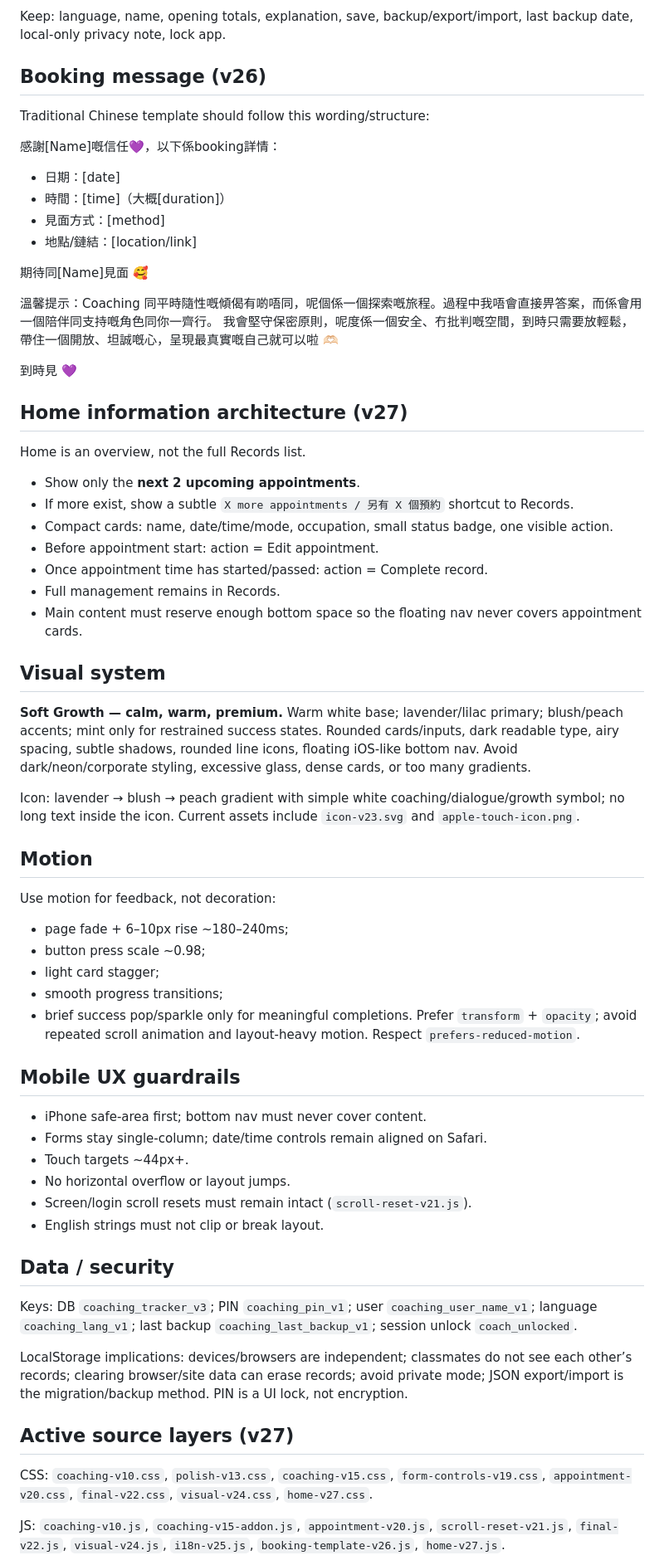
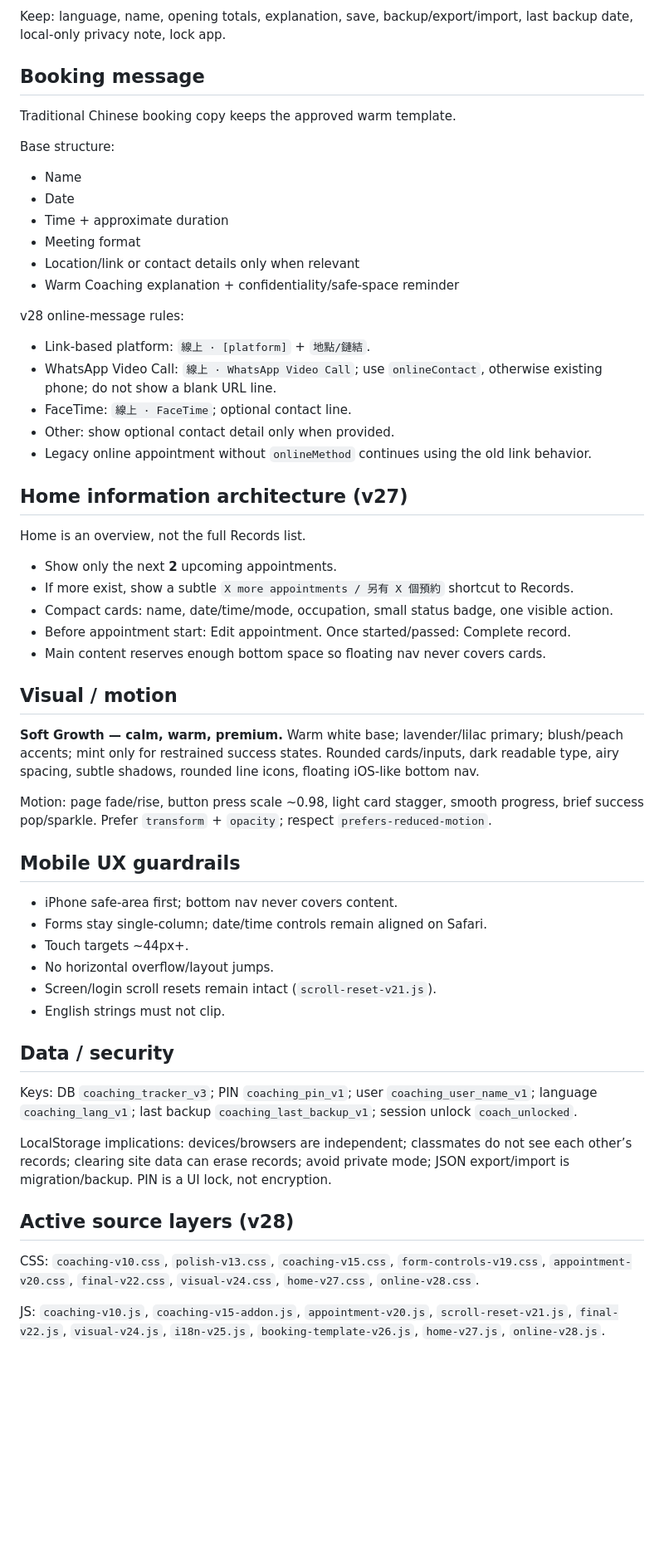
Before and after one commit to carriehw/carrie-coaching-tracker, a Markdown page: PROJECT_SPEC.md, the part around one of its changes. Shown at 83% size. Rendered like a GitHub page; blank space fills up the shorter version.

Commit message:
Document v28 online appointment methods

```diff
--- a/PROJECT_SPEC.md
+++ b/PROJECT_SPEC.md
@@ -44,61 +64,52 @@ Keep: total/100, paid-exchange/75, free hours, completed sessions, recorded Coac
 ### Settings
 Keep: language, name, opening totals, explanation, save, backup/export/import, last backup date, local-only privacy note, lock app.
 
-## Booking message (v26)
-Traditional Chinese template should follow this wording/structure:
+## Booking message
+Traditional Chinese booking copy keeps the approved warm template.
 
-感謝[Name]嘅信任💜，以下係booking詳情：
-- 日期：[date]
-- 時間：[time]（大概[duration]）
-- 見面方式：[method]
-- 地點/鏈結：[location/link]
+Base structure:
+- Name
+- Date
+- Time + approximate duration
+- Meeting format
+- Location/link or contact details only when relevant
+- Warm Coaching explanation + confidentiality/safe-space reminder
 
-期待同[Name]見面 🥰
-
-溫馨提示：Coaching 同平時隨性嘅傾偈有啲唔同，呢個係一個探索嘅旅程。過程中我唔會直接畀答案，而係會用一個陪伴同支持嘅角色同你一齊行。
-我會堅守保密原則，呢度係一個安全、冇批判嘅空間，到時只需要放輕鬆，帶住一個開放、坦誠嘅心，呈現最真實嘅自己就可以啦 🫶🏻
-
-到時見 💜
+v28 online-message rules:
+- Link-based platform: `線上 · [platform]` + `地點/鏈結`.
+- WhatsApp Video Call: `線上 · WhatsApp Video Call`; use `onlineContact`, otherwise existing phone; do not show a blank URL line.
+- FaceTime: `線上 · FaceTime`; optional contact line.
+- Other: show optional contact detail only when provided.
+- Legacy online appointment without `onlineMethod` continues using the old link behavior.
 
 ## Home information architecture (v27)
 Home is an overview, not the full Records list.
-- Show only the **next 2 upcoming appointments**.
+- Show only the next **2** upcoming appointments.
 - If more exist, show a subtle `X more appointments / 另有 X 個預約` shortcut to Records.
 - Compact cards: name, date/time/mode, occupation, small status badge, one visible action.
-- Before appointment start: action = Edit appointment.
-- Once appointment time has started/passed: action = Complete record.
-- Full management remains in Records.
-- Main content must reserve enough bottom space so the floating nav never covers appointment cards.
+- Before appointment start: Edit appointment. Once started/passed: Complete record.
+- Main content reserves enough bottom space so floating nav never covers cards.
 
-## Visual system
-**Soft Growth — calm, warm, premium.** Warm white base; lavender/lilac primary; blush/peach accents; mint only for restrained success states. Rounded cards/inputs, dark readable type, airy spacing, subtle shadows, rounded line icons, floating iOS-like bottom nav. Avoid dark/neon/corporate styling, excessive glass, dense cards, or too many gradients.
+## Visual / motion
+**Soft Growth — calm, warm, premium.** Warm white base; lavender/lilac primary; blush/peach accents; mint only for restrained success states. Rounded cards/inputs, dark readable type, airy spacing, subtle shadows, rounded line icons, floating iOS-like bottom nav.
 
-Icon: lavender → blush → peach gradient with simple white coaching/dialogue/growth symbol; no long text inside the icon. Current assets include `icon-v23.svg` and `apple-touch-icon.png`.
-
-## Motion
-Use motion for feedback, not decoration:
-- page fade + 6–10px rise ~180–240ms;
-- button press scale ~0.98;
-- light card stagger;
-- smooth progress transitions;
-- brief success pop/sparkle only for meaningful completions.
-Prefer `transform` + `opacity`; avoid repeated scroll animation and layout-heavy motion. Respect `prefers-reduced-motion`.
+Motion: page fade/rise, button press scale ~0.98, light card stagger, smooth progress, brief success pop/sparkle. Prefer `transform` + `opacity`; respect `prefers-reduced-motion`.
 
 ## Mobile UX guardrails
-- iPhone safe-area first; bottom nav must never cover content.
+- iPhone safe-area first; bottom nav never covers content.
 - Forms stay single-column; date/time controls remain aligned on Safari.
 - Touch targets ~44px+.
-- No horizontal overflow or layout jumps.
-- Screen/login scroll resets must remain intact (`scroll-reset-v21.js`).
-- English strings must not clip or break layout.
+- No horizontal overflow/layout jumps.
+- Screen/login scroll resets remain intact (`scroll-reset-v21.js`).
+- English strings must not clip.
 
 ## Data / security
 Keys: DB `coaching_tracker_v3`; PIN `coaching_pin_v1`; user `coaching_user_name_v1`; language `coaching_lang_v1`; last backup `coaching_last_backup_v1`; session unlock `coach_unlocked`.
 
-LocalStorage implications: devices/browsers are independent; classmates do not see each other’s records; clearing browser/site data can erase records; avoid private mode; JSON export/import is the migration/backup method. PIN is a UI lock, not encryption.
+LocalStorage implications: devices/browsers are independent; classmates do not see each other’s records; clearing site data can erase records; avoid private mode; JSON export/import is migration/backup. PIN is a UI lock, not encryption.
 
-## Active source layers (v27)
-CSS: `coaching-v10.css`, `polish-v13.css`, `coaching-v15.css`, `form-controls-v19.css`, `appointment-v20.css`, `final-v22.css`, `visual-v24.css`, `home-v27.css`.
+## Active source layers (v28)
+CSS: `coaching-v10.css`, `polish-v13.css`, `coaching-v15.css`, `form-controls-v19.css`, `appointment-v20.css`, `final-v22.css`, `visual-v24.css`, `home-v27.css`, `online-v28.css`.
 
-JS: `coaching-v10.js`, `coaching-v15-addon.js`, `appointment-v20.js`, `scroll-reset-v21.js`, `final-v22.js`, `visual-v24.js`, `i18n-v25.js`, `booking-template-v26.js`, `home-v27.js`.
+JS: `coaching-v10.js`, `coaching-v15-addon.js`, `appointment-v20.js`, `scroll-reset-v21.js`, `final-v22.js`, `visual-v24.js`, `i18n-v25.js`, `booking-template-v26.js`, `home-v27.js`, `online-v28.js`.
 
```
Also changed, not shown: other parts of PROJECT_SPEC.md (+29 -9 lines).
